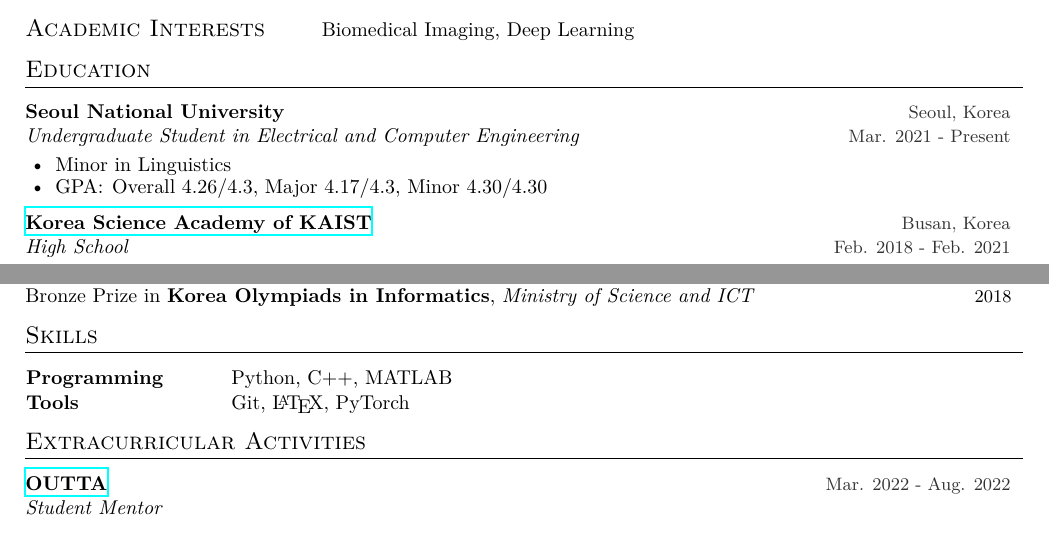
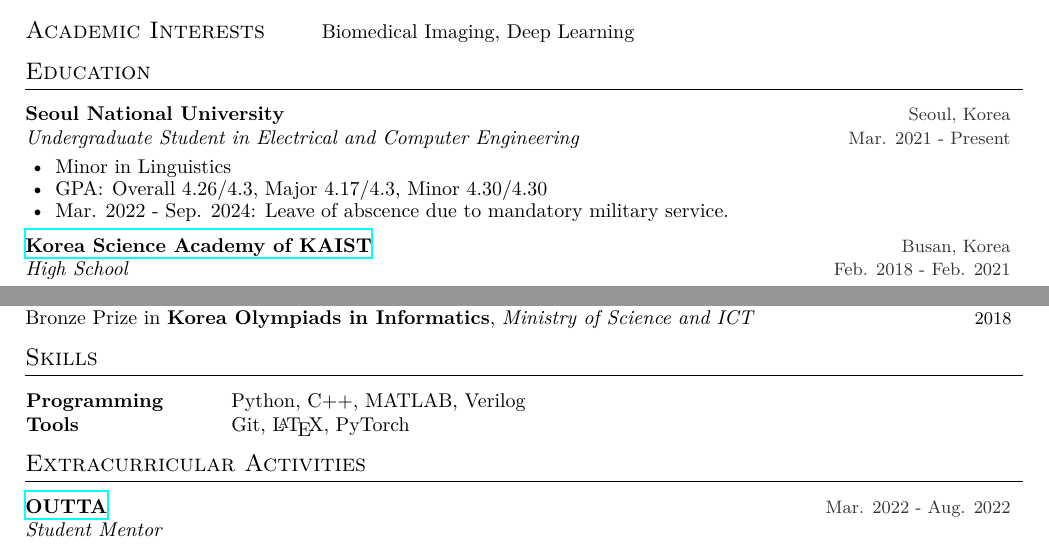
Before and after one commit to vantaa89/cv, a LaTeX CV (main.tex): two parts of the page, joined at a grey line, cut so that both start at the same text. Compiled offline with XeLaTeX.

Commit message:
Added military service

```diff
--- a/main.tex
+++ b/main.tex
@@ -31,6 +31,7 @@
 {
     \item Minor in Linguistics
     \item GPA: Overall 4.26/4.3, Major 4.17/4.3, Minor 4.30/4.30
+    \item Mar. 2022 - Sep. 2024: Leave of abscence due to mandatory military service.
 }
 \cventry{\href{http://ksa.hs.kr/}{Korea Science Academy of KAIST}}{Busan, Korea}
 {High School}{Feb. 2018 - Feb. 2021}
@@ -74,7 +75,7 @@
 %%% SKILLS
 %%%%%%%%%%%%%%%%%%%%%%%%%%%%%%
 \cvsection{Skills}
-\cvline{Programming}{Python, C++, MATLAB}
+\cvline{Programming}{Python, C++, MATLAB, Verilog}
 \cvline{Tools}{Git, \LaTeX{}, PyTorch}
 \vspace{2mm}
 
```
Also changed, not shown: main.pdf.
